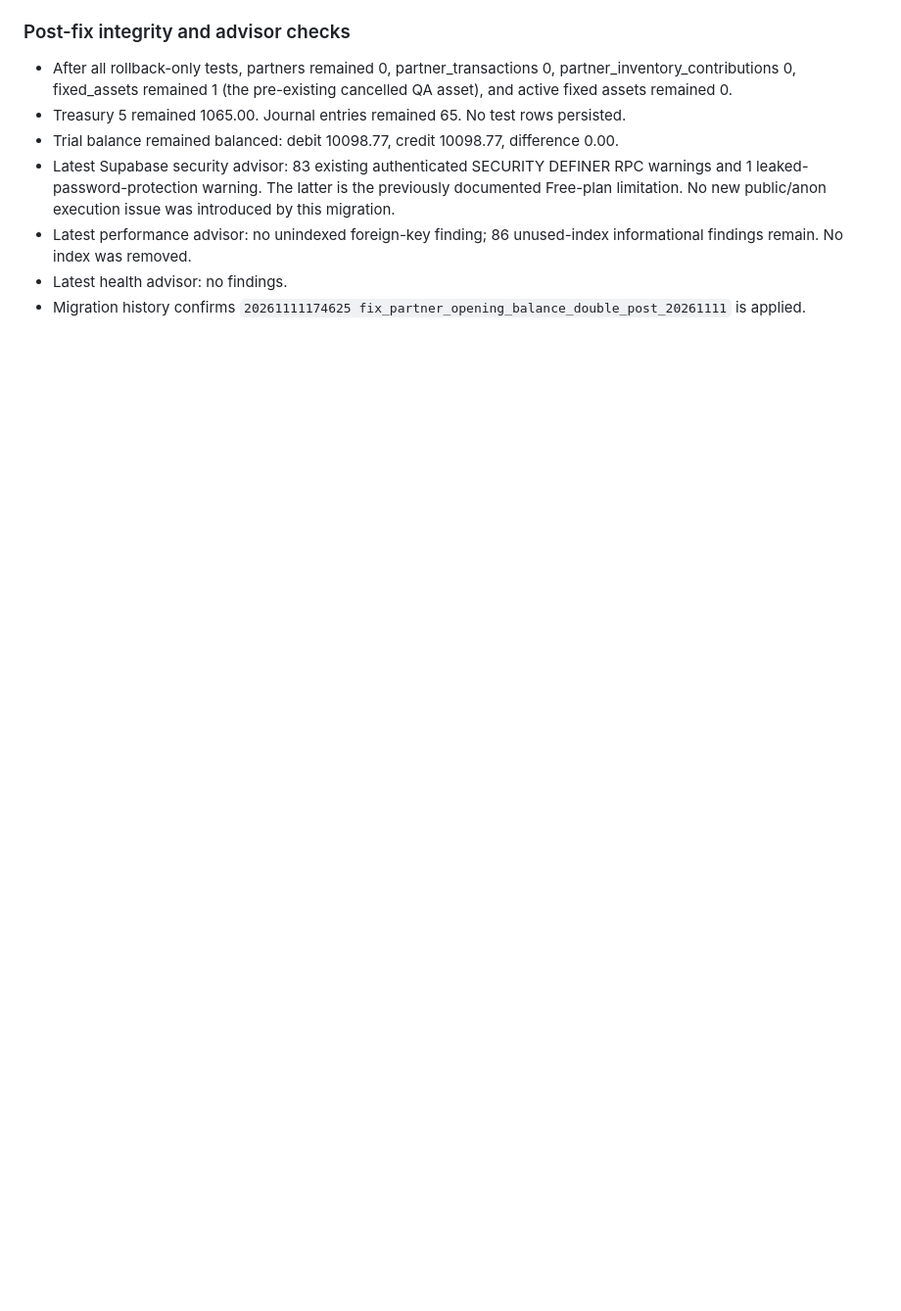
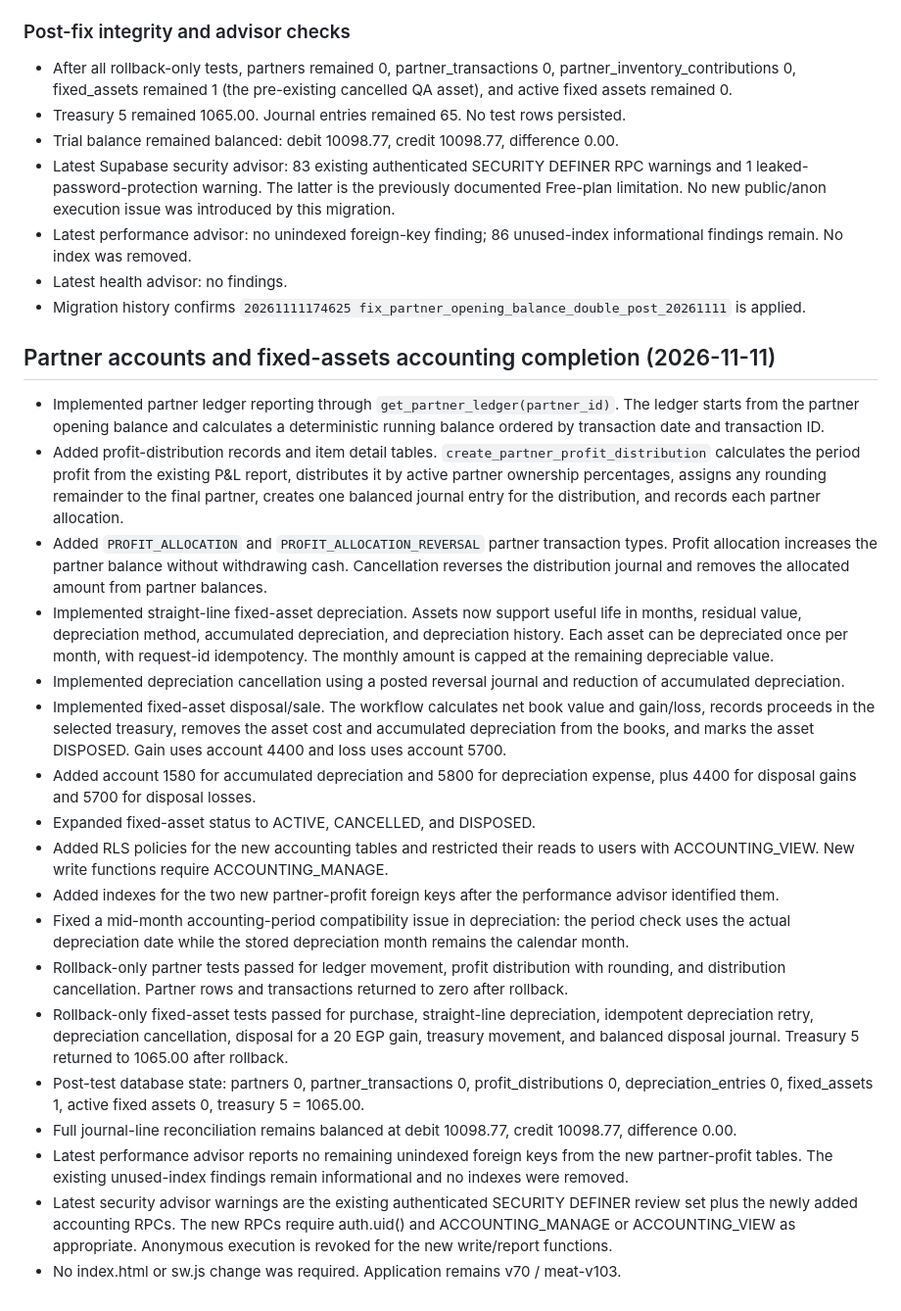
Before and after one commit to evramman-dev/MeatManagement, a Markdown page: QA_LOT_TRACEABILITY_2026-11-11.md, the part around the change. Shown at 98% size. Rendered like a GitHub page; blank space fills up the shorter version.

Commit message:
docs: record partner and fixed asset accounting completion

```diff
--- a/QA_LOT_TRACEABILITY_2026-11-11.md
+++ b/QA_LOT_TRACEABILITY_2026-11-11.md
@@ -261,3 +261,24 @@ Historical movements were not assigned fabricated lot allocations.
 - Latest performance advisor: no unindexed foreign-key finding; 86 unused-index informational findings remain. No index was removed.
 - Latest health advisor: no findings.
 - Migration history confirms `20261111174625 fix_partner_opening_balance_double_post_20261111` is applied.
+
+
+## Partner accounts and fixed-assets accounting completion (2026-11-11)
+- Implemented partner ledger reporting through `get_partner_ledger(partner_id)`. The ledger starts from the partner opening balance and calculates a deterministic running balance ordered by transaction date and transaction ID.
+- Added profit-distribution records and item detail tables. `create_partner_profit_distribution` calculates the period profit from the existing P&L report, distributes it by active partner ownership percentages, assigns any rounding remainder to the final partner, creates one balanced journal entry for the distribution, and records each partner allocation.
+- Added `PROFIT_ALLOCATION` and `PROFIT_ALLOCATION_REVERSAL` partner transaction types. Profit allocation increases the partner balance without withdrawing cash. Cancellation reverses the distribution journal and removes the allocated amount from partner balances.
+- Implemented straight-line fixed-asset depreciation. Assets now support useful life in months, residual value, depreciation method, accumulated depreciation, and depreciation history. Each asset can be depreciated once per month, with request-id idempotency. The monthly amount is capped at the remaining depreciable value.
+- Implemented depreciation cancellation using a posted reversal journal and reduction of accumulated depreciation.
+- Implemented fixed-asset disposal/sale. The workflow calculates net book value and gain/loss, records proceeds in the selected treasury, removes the asset cost and accumulated depreciation from the books, and marks the asset DISPOSED. Gain uses account 4400 and loss uses account 5700.
+- Added account 1580 for accumulated depreciation and 5800 for depreciation expense, plus 4400 for disposal gains and 5700 for disposal losses.
+- Expanded fixed-asset status to ACTIVE, CANCELLED, and DISPOSED.
+- Added RLS policies for the new accounting tables and restricted their reads to users with ACCOUNTING_VIEW. New write functions require ACCOUNTING_MANAGE.
+- Added indexes for the two new partner-profit foreign keys after the performance advisor identified them.
+- Fixed a mid-month accounting-period compatibility issue in depreciation: the period check uses the actual depreciation date while the stored depreciation month remains the calendar month.
+- Rollback-only partner tests passed for ledger movement, profit distribution with rounding, and distribution cancellation. Partner rows and transactions returned to zero after rollback.
+- Rollback-only fixed-asset tests passed for purchase, straight-line depreciation, idempotent depreciation retry, depreciation cancellation, disposal for a 20 EGP gain, treasury movement, and balanced disposal journal. Treasury 5 returned to 1065.00 after rollback.
+- Post-test database state: partners 0, partner_transactions 0, profit_distributions 0, depreciation_entries 0, fixed_assets 1, active fixed assets 0, treasury 5 = 1065.00.
+- Full journal-line reconciliation remains balanced at debit 10098.77, credit 10098.77, difference 0.00.
+- Latest performance advisor reports no remaining unindexed foreign keys from the new partner-profit tables. The existing unused-index findings remain informational and no indexes were removed.
+- Latest security advisor warnings are the existing authenticated SECURITY DEFINER review set plus the newly added accounting RPCs. The new RPCs require auth.uid() and ACCOUNTING_MANAGE or ACCOUNTING_VIEW as appropriate. Anonymous execution is revoked for the new write/report functions.
+- No index.html or sw.js change was required. Application remains v70 / meat-v103.
```
